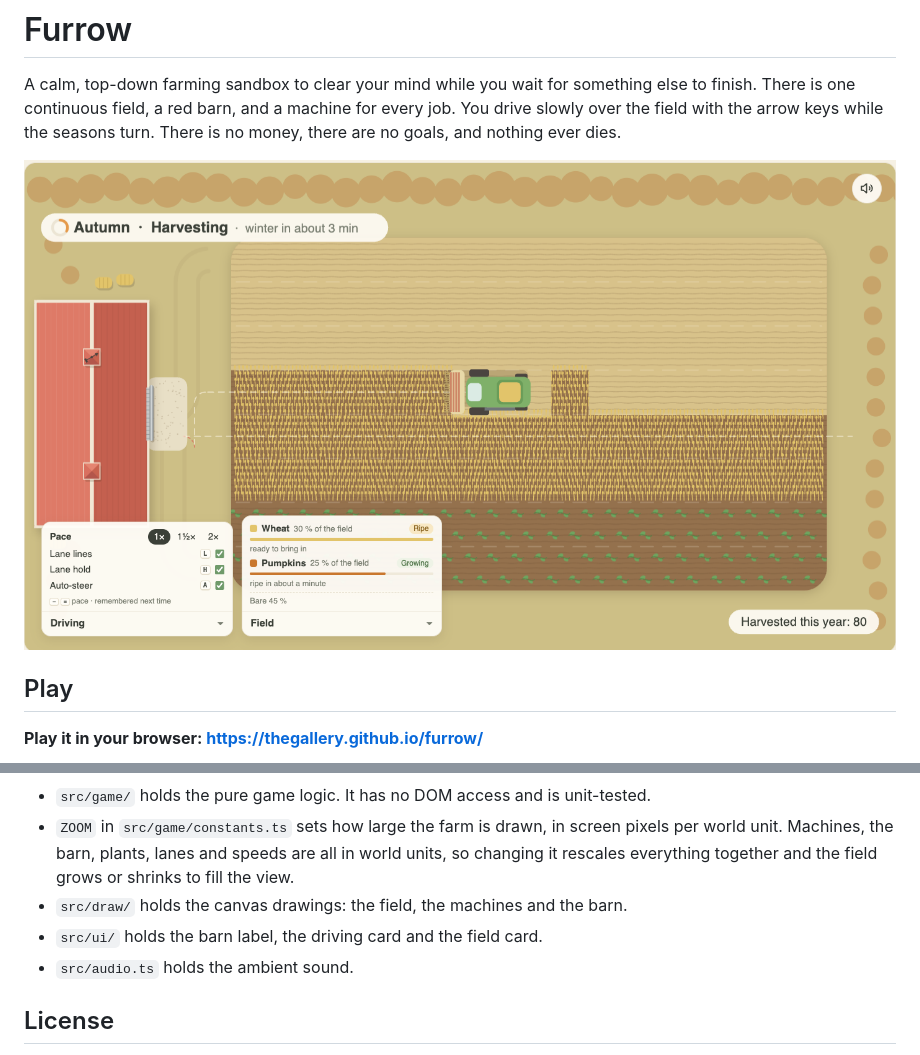
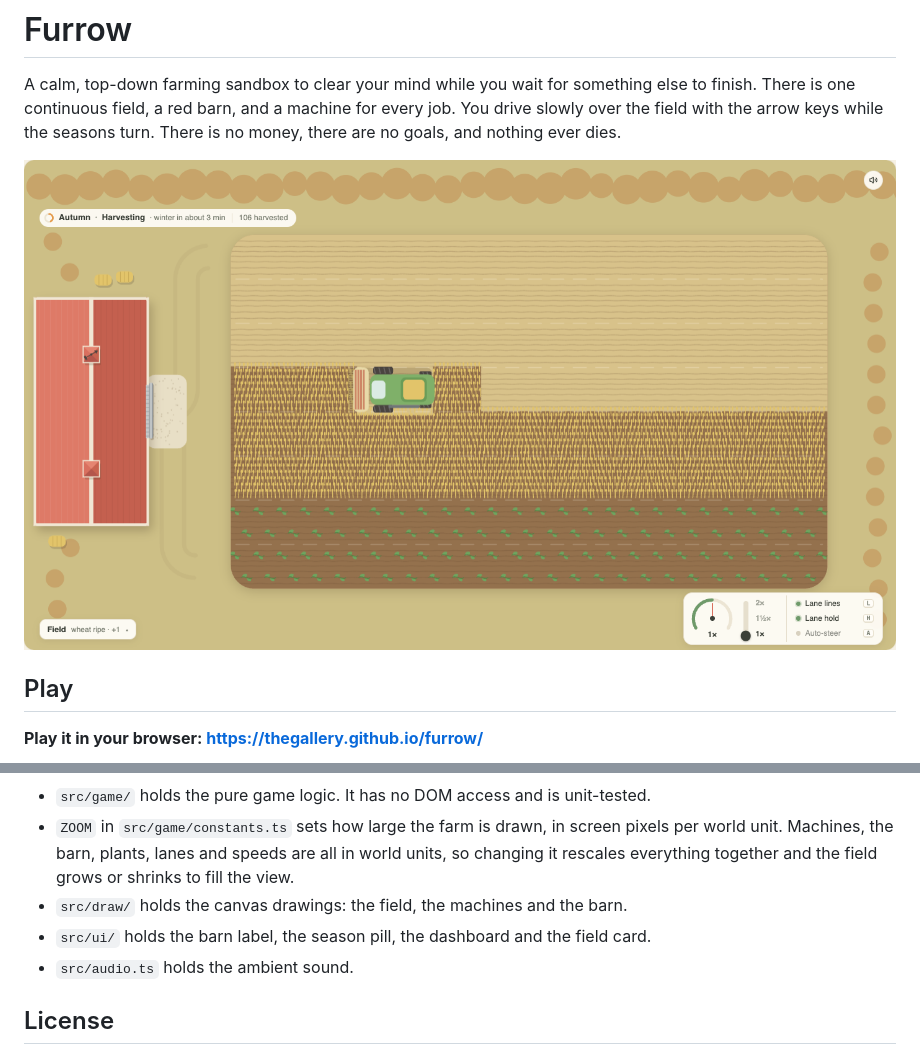
Before and after one commit to TheGallery/furrow, a Markdown page: README.md, 2 parts joined by grey strips. GitHub-like rendering; pictures changed too: docs/screenshots/field.png.

```diff
--- a/README.md
+++ b/README.md
@@ -85,7 +85,7 @@ npm run typecheck  # TypeScript
 - `src/game/` holds the pure game logic. It has no DOM access and is unit-tested.
 - `ZOOM` in `src/game/constants.ts` sets how large the farm is drawn, in screen pixels per world unit. Machines, the barn, plants, lanes and speeds are all in world units, so changing it rescales everything together and the field grows or shrinks to fill the view.
 - `src/draw/` holds the canvas drawings: the field, the machines and the barn.
-- `src/ui/` holds the barn label, the driving card and the field card.
+- `src/ui/` holds the barn label, the season pill, the dashboard and the field card.
 - `src/audio.ts` holds the ambient sound.
 
 ## License
```
Also changed, not shown: other parts of README.md (+3 -3 lines), docs/screenshots/barn.png, docs/screenshots/working.png, 9 other files.
